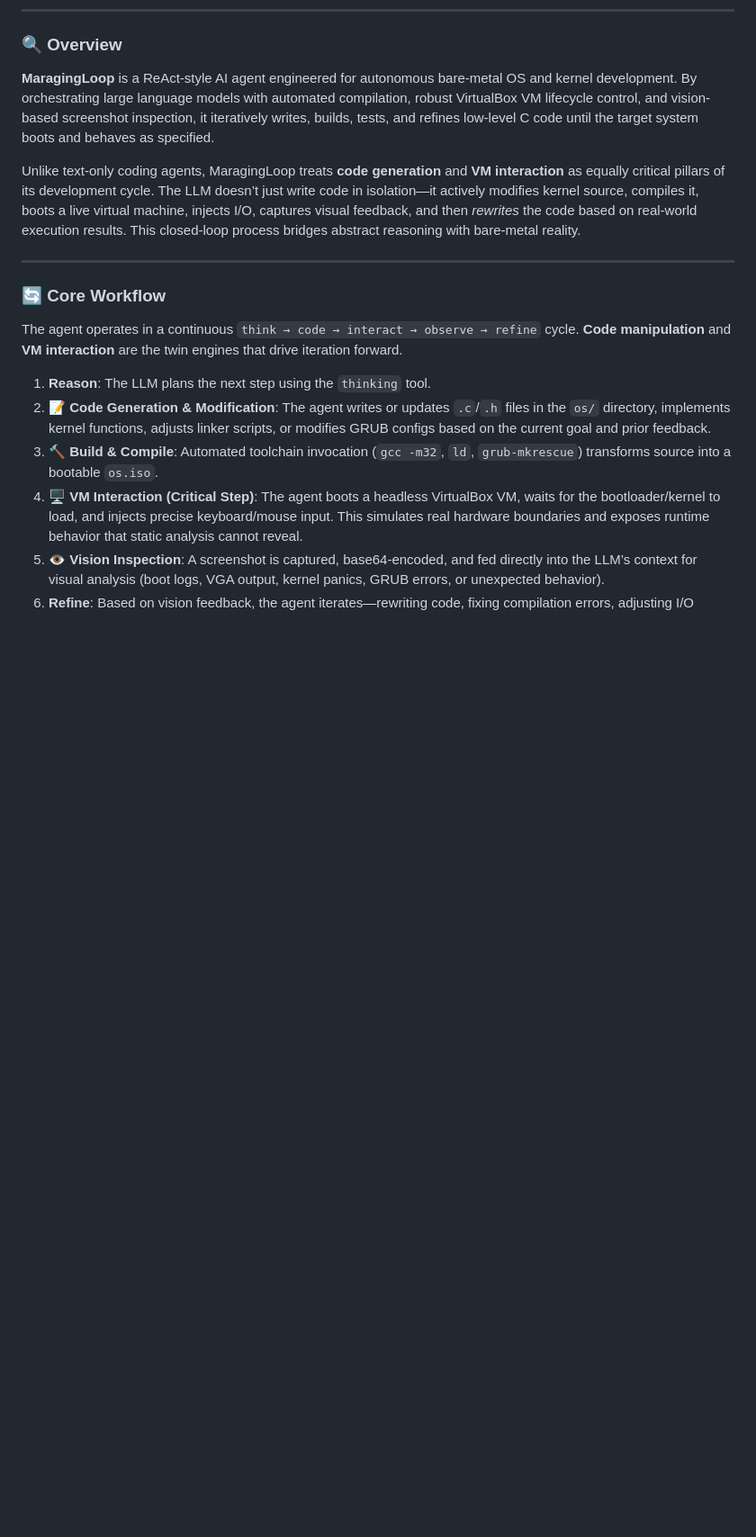
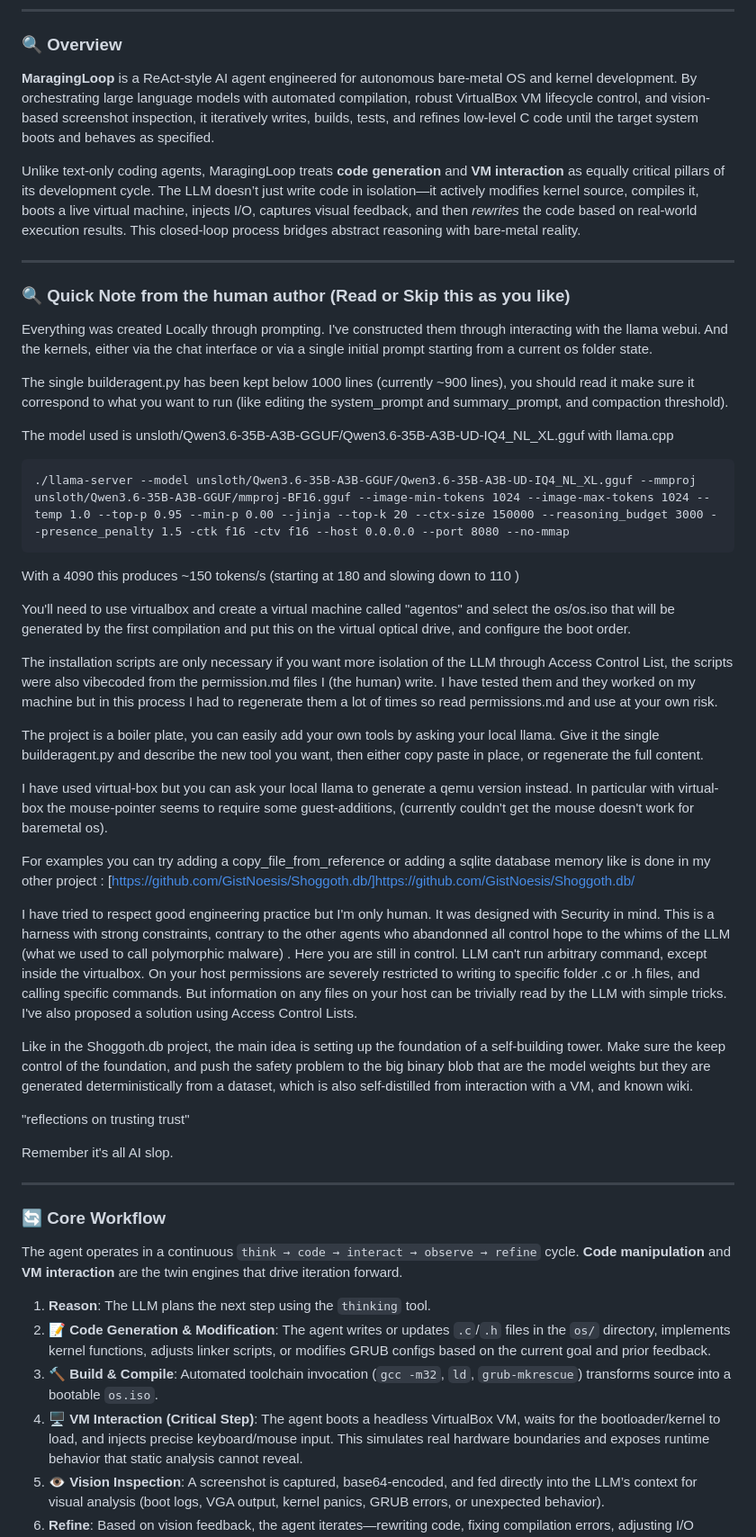
Before and after one commit to GistNoesis/MaragingLoop, a Markdown page: README.md, the part around the change. Shown at 90% size. Rendered like a GitHub page; blank space fills up the shorter version.

Commit message:
Add a note from the human

````diff
--- a/README.md
+++ b/README.md
@@ -11,6 +11,40 @@
 **MaragingLoop** is a ReAct-style AI agent engineered for autonomous bare-metal OS and kernel development. By orchestrating large language models with automated compilation, robust VirtualBox VM lifecycle control, and vision-based screenshot inspection, it iteratively writes, builds, tests, and refines low-level C code until the target system boots and behaves as specified.
 
 Unlike text-only coding agents, MaragingLoop treats **code generation** and **VM interaction** as equally critical pillars of its development cycle. The LLM doesn’t just write code in isolation—it actively modifies kernel source, compiles it, boots a live virtual machine, injects I/O, captures visual feedback, and then *rewrites* the code based on real-world execution results. This closed-loop process bridges abstract reasoning with bare-metal reality.
+
+---
+
+### 🔍 Quick Note from the human author (Read or Skip this as you like)
+
+Everything was created Locally through prompting. I've constructed them through interacting with the llama webui. And the kernels, either via the chat interface or via a single initial prompt starting from a current os folder state.
+
+The single builderagent.py has been kept below 1000 lines (currently ~900 lines), you should read it make sure it correspond to what you want to run (like editing the system_prompt and summary_prompt, and compaction threshold).
+
+The model used is unsloth/Qwen3.6-35B-A3B-GGUF/Qwen3.6-35B-A3B-UD-IQ4_NL_XL.gguf with llama.cpp
+
+```
+./llama-server --model unsloth/Qwen3.6-35B-A3B-GGUF/Qwen3.6-35B-A3B-UD-IQ4_NL_XL.gguf --mmproj unsloth/Qwen3.6-35B-A3B-GGUF/mmproj-BF16.gguf --image-min-tokens 1024 --image-max-tokens 1024 --temp 1.0 --top-p 0.95 --min-p 0.00 --jinja --top-k 20 --ctx-size 150000 --reasoning_budget 3000 --presence_penalty 1.5 -ctk f16 -ctv f16 --host 0.0.0.0 --port 8080 --no-mmap
+```
+With a 4090 this produces ~150 tokens/s (starting at 180 and slowing down to 110 )
+
+You'll need to use virtualbox and create a virtual machine called "agentos" and select the os/os.iso that will be generated by the first compilation and put this on the virtual optical drive, and configure the boot order.
+
+The installation scripts are only necessary if you want more isolation of the LLM through Access Control List, the scripts were also vibecoded from the permission.md files I (the human) write. I have tested them and they worked on my machine but in this process I had to regenerate them a lot of times so read permissions.md and use at your own risk.
+
+The project is a boiler plate,  you can easily add your own tools by asking your local llama. Give it the single builderagent.py and describe the new tool you want, then either copy paste in place, or regenerate the full content.
+
+I have used virtual-box but you can ask your local llama to generate a qemu version instead. In particular with virtual-box the mouse-pointer seems to require some guest-additions, (currently couldn't get the mouse doesn't work for baremetal os).
+
+For examples you can try adding a copy_file_from_reference or adding a sqlite database memory like is done in my other project :
+[https://github.com/GistNoesis/Shoggoth.db/]https://github.com/GistNoesis/Shoggoth.db/
+
+I have tried to respect good engineering practice but I'm only human. It was designed with Security in mind. This is a harness with strong constraints, contrary to the other agents who abandonned all control hope to the whims of the LLM (what we used to call polymorphic malware) . Here you are still in control. LLM can't run arbitrary command, except inside the virtualbox. On your host permissions are severely restricted to writing to specific folder .c or .h files, and calling specific commands. But information on any files on your host can be trivially read by the LLM with simple tricks. I've also proposed a solution using Access Control Lists.
+
+Like in the Shoggoth.db project, the main idea is setting up the foundation of a self-building tower. Make sure the keep control of the foundation, and push the safety problem to the big binary blob that are the model weights but they are generated deterministically from a dataset, which is also self-distilled from interaction with a VM, and known wiki.
+
+"reflections on trusting trust"
+
+Remember it's all AI slop.
 
 ---
 
````
